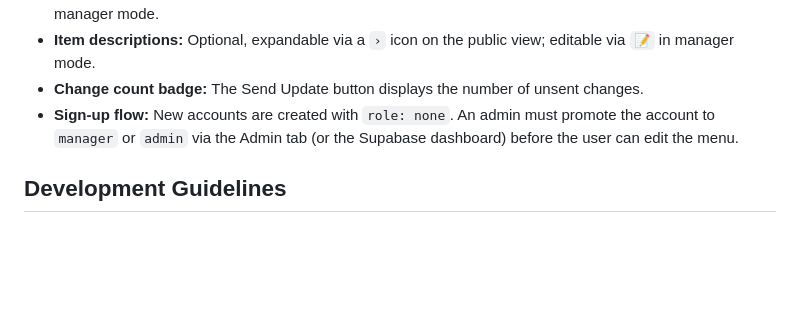
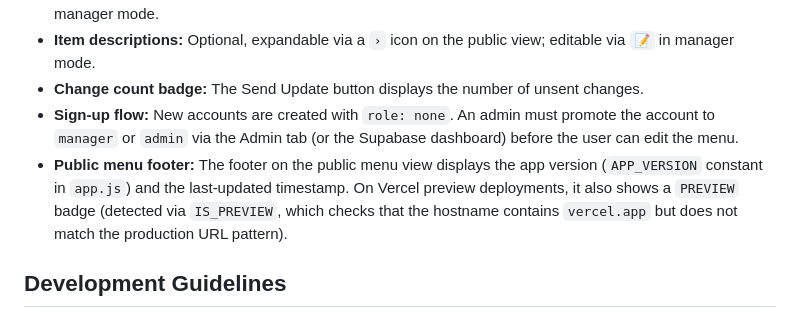
Before and after one commit to stiehl122/El-Roys-Drink-Menu, a Markdown page: CLAUDE.md, the part around the change. Drawn GitHub-style; blank space fills up the shorter version.

```diff
--- a/CLAUDE.md
+++ b/CLAUDE.md
@@ -47,6 +47,7 @@ New accounts start with `role: none` and require admin promotion before they can
 - **Item descriptions:** Optional, expandable via a `›` icon on the public view; editable via `📝` in manager mode.
 - **Change count badge:** The Send Update button displays the number of unsent changes.
 - **Sign-up flow:** New accounts are created with `role: none`. An admin must promote the account to `manager` or `admin` via the Admin tab (or the Supabase dashboard) before the user can edit the menu.
+- **Public menu footer:** The footer on the public menu view displays the app version (`APP_VERSION` constant in `app.js`) and the last-updated timestamp. On Vercel preview deployments, it also shows a `PREVIEW` badge (detected via `IS_PREVIEW`, which checks that the hostname contains `vercel.app` but does not match the production URL pattern).
 
 ## Development Guidelines
 
```
Also changed, not shown: README.md (+2 -1 lines).
